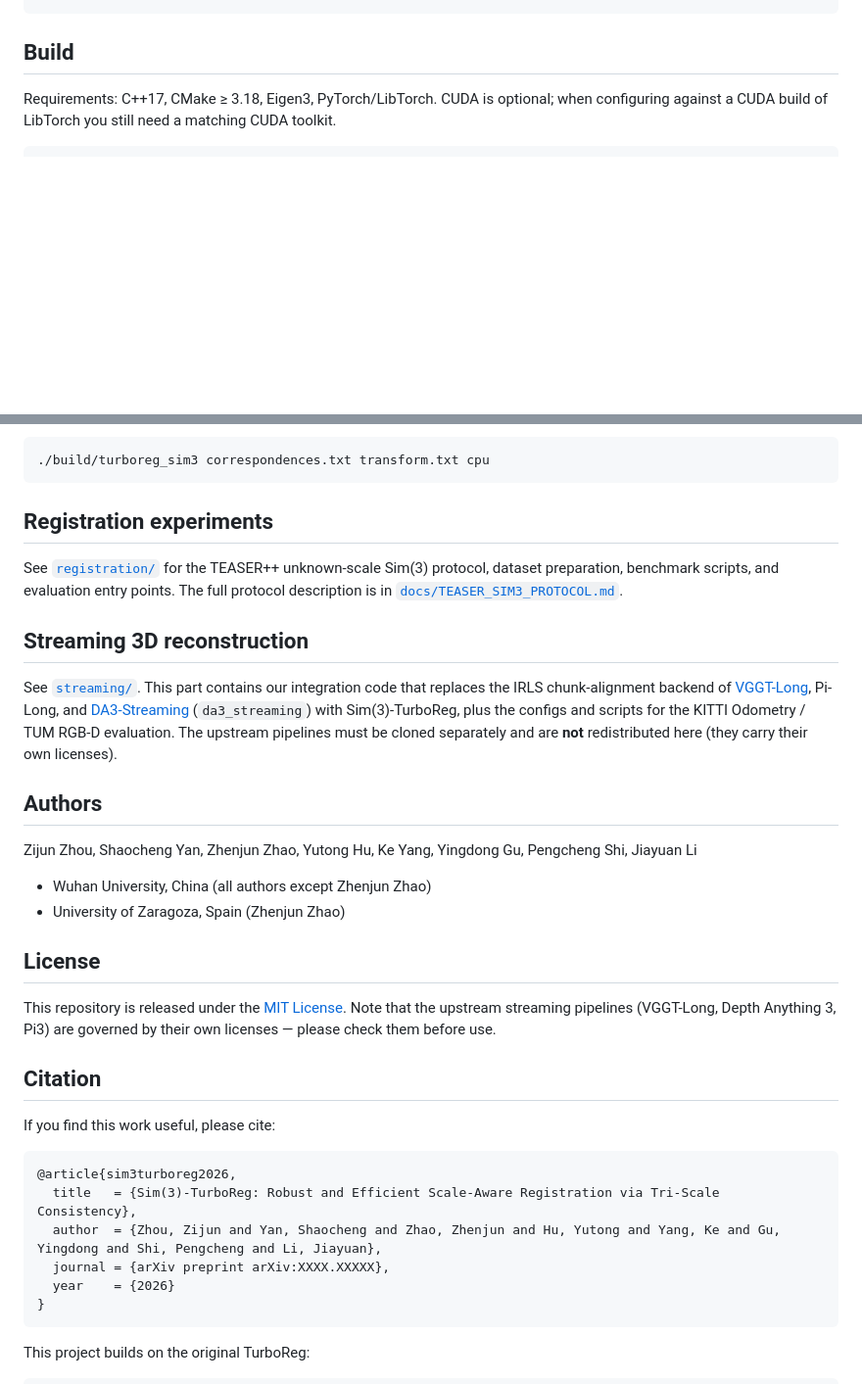
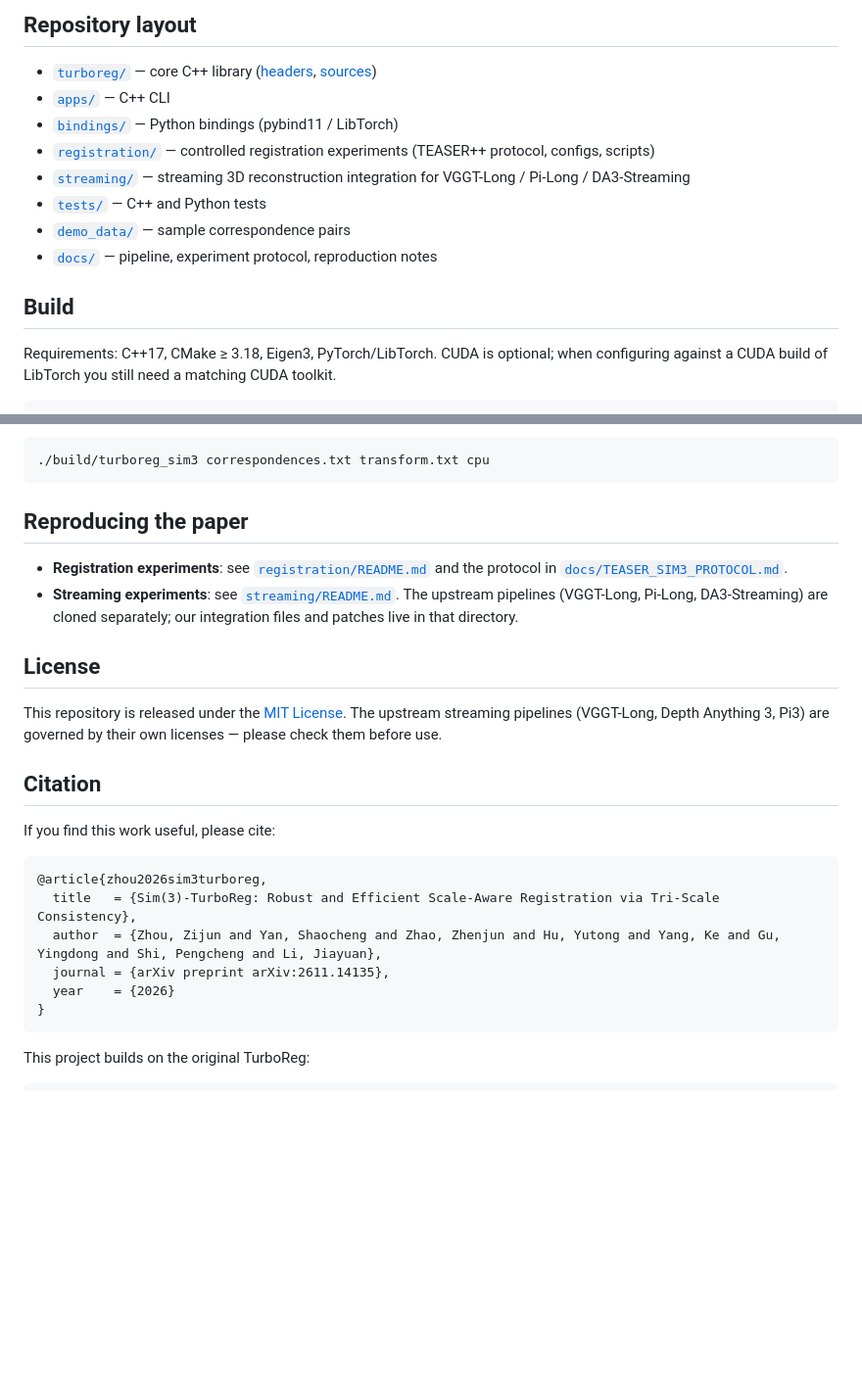
Before and after one commit to ivan-zzj/Sim3-TurboReg, a Markdown page: README.md, 2 parts joined by grey strips. Shown at 98% size. GitHub-like rendering; blank space fills up the shorter version.

````diff
--- a/README.md
+++ b/README.md
@@ -28,3 +62,13 @@ The repository has two main parts:
+## Repository layout
+
+- [`turboreg/`](turboreg/) — core C++ library ([headers](turboreg/include/turboreg), [sources](turboreg/src))
+- [`apps/`](apps/) — C++ CLI
+- [`bindings/`](bindings/) — Python bindings (pybind11 / LibTorch)
+- [`registration/`](registration/) — controlled registration experiments (TEASER++ protocol, configs, scripts)
+- [`streaming/`](streaming/) — streaming 3D reconstruction integration for VGGT-Long / Pi-Long / DA3-Streaming
+- [`tests/`](tests/) — C++ and Python tests
+- [`demo_data/`](demo_data/) — sample correspondence pairs
+- [`docs/`](docs/) — pipeline, experiment protocol, reproduction notes
 
 ## Build
 
@@ -91,34 +135,24 @@ CMake subprojects can simply link the `turboreg` target. The CLI reads six-colum
 ./build/turboreg_sim3 correspondences.txt transform.txt cpu
 ```
 
-## Registration experiments
+## Reproducing the paper
 
-See [`registration/`](registration/README.md) for the TEASER++ unknown-scale Sim(3) protocol, dataset preparation, benchmark scripts, and evaluation entry points. The full protocol description is in [`docs/TEASER_SIM3_PROTOCOL.md`](docs/TEASER_SIM3_PROTOCOL.md).
-
-## Streaming 3D reconstruction
-
-See [`streaming/`](streaming/README.md). This part contains our integration code that replaces the IRLS chunk-alignment backend of [VGGT-Long](https://github.com/DengKaiCQ/VGGT-Long), Pi-Long, and [DA3-Streaming](https://github.com/ByteDance-Seed/Depth-Anything-3) (`da3_streaming`) with Sim(3)-TurboReg, plus the configs and scripts for the KITTI Odometry / TUM RGB-D evaluation. The upstream pipelines must be cloned separately and are **not** redistributed here (they carry their own licenses).
-
-## Authors
-
-Zijun Zhou, Shaocheng Yan, Zhenjun Zhao, Yutong Hu, Ke Yang, Yingdong Gu, Pengcheng Shi, Jiayuan Li
-
-- Wuhan University, China (all authors except Zhenjun Zhao)
-- University of Zaragoza, Spain (Zhenjun Zhao)
+- **Registration experiments**: see [`registration/README.md`](registration/README.md) and the protocol in [`docs/TEASER_SIM3_PROTOCOL.md`](docs/TEASER_SIM3_PROTOCOL.md).
+- **Streaming experiments**: see [`streaming/README.md`](streaming/README.md). The upstream pipelines (VGGT-Long, Pi-Long, DA3-Streaming) are cloned separately; our integration files and patches live in that directory.
 
 ## License
 
-This repository is released under the [MIT License](LICENSE). Note that the upstream streaming pipelines (VGGT-Long, Depth Anything 3, Pi3) are governed by their own licenses — please check them before use.
+This repository is released under the [MIT License](LICENSE). The upstream streaming pipelines (VGGT-Long, Depth Anything 3, Pi3) are governed by their own licenses — please check them before use.
 
 ## Citation
 
 If you find this work useful, please cite:
 
 ```bibtex
-@article{sim3turboreg2026,
+@article{zhou2026sim3turboreg,
   title   = {Sim(3)-TurboReg: Robust and Efficient Scale-Aware Registration via Tri-Scale Consistency},
   author  = {Zhou, Zijun and Yan, Shaocheng and Zhao, Zhenjun and Hu, Yutong and Yang, Ke and Gu, Yingdong and Shi, Pengcheng and Li, Jiayuan},
-  journal = {arXiv preprint arXiv:XXXX.XXXXX},
+  journal = {arXiv preprint arXiv:2611.14135},
   year    = {2026}
 }
 ```
````
Also changed, not shown: other parts of README.md (+49 -15 lines), docs/figs/pipeline.png (added), docs/figs/teaser.png (added), docs/figs/tsc.png (added).
